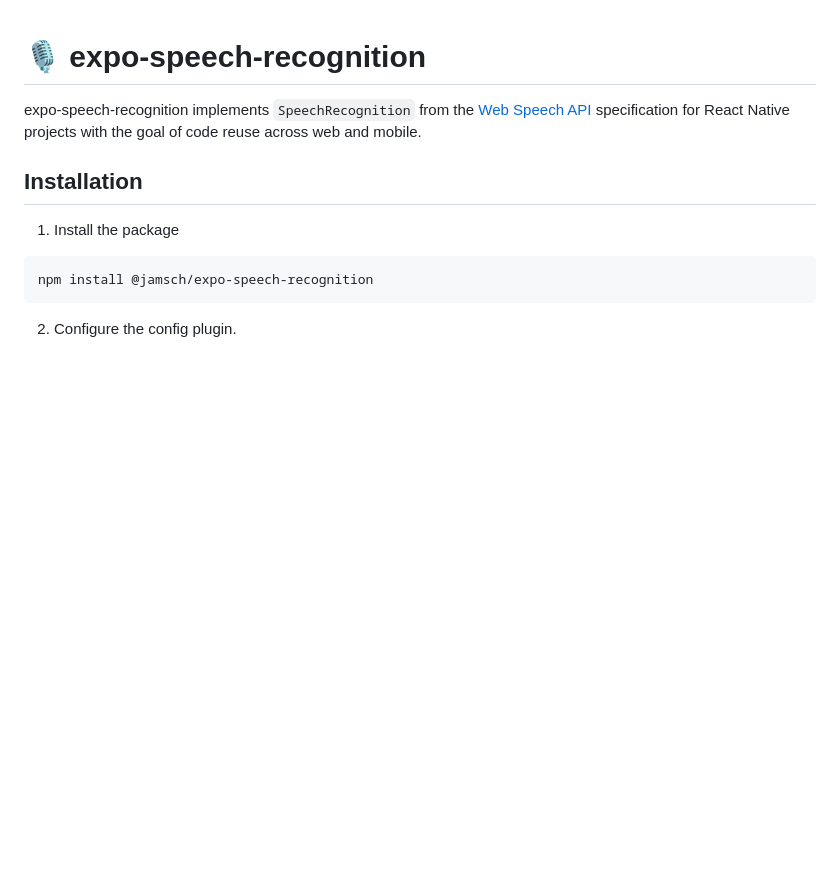
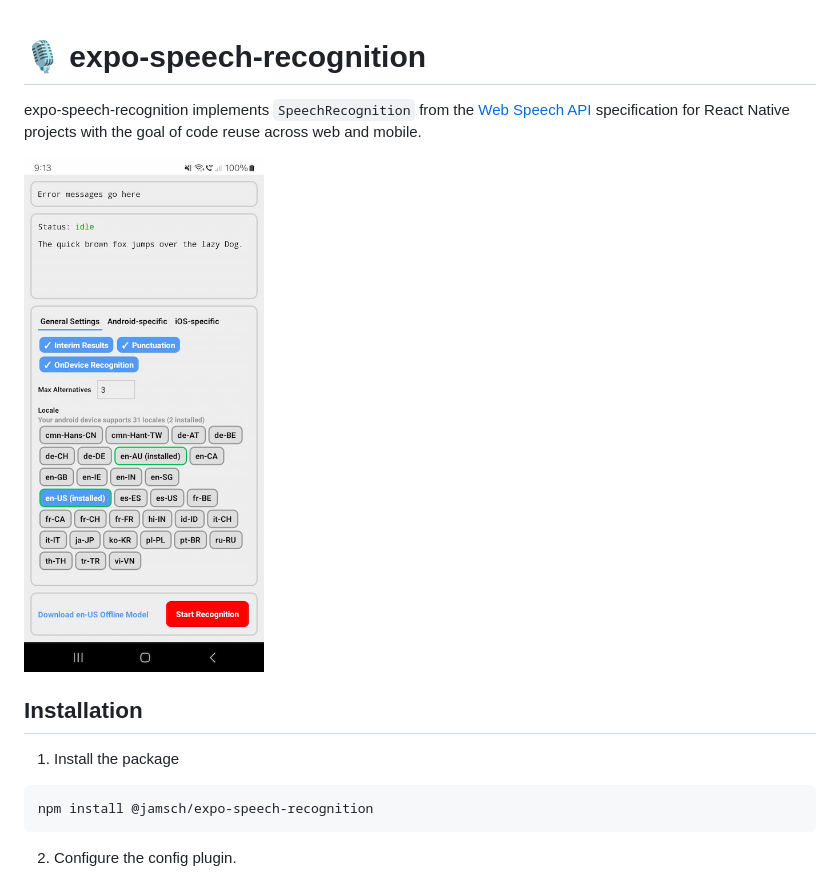
Before and after one commit to jamsch/expo-speech-recognition, a Markdown page: README.md, the part around the change. GitHub-like rendering; pictures changed too: images/preview.jpg (added); blank space fills up the shorter version.

Commit message:
chore: add preview image

```diff
--- a/README.md
+++ b/README.md
@@ -1,6 +1,8 @@
 # 🎙️ expo-speech-recognition
 
 expo-speech-recognition implements `SpeechRecognition` from the [Web Speech API](https://wicg.github.io/speech-api/) specification for React Native projects with the goal of code reuse across web and mobile.
+
+<img src="./images/preview.jpg" width="240" alt="expo-speech-recognition preview" />
 
 ## Installation
 
```
